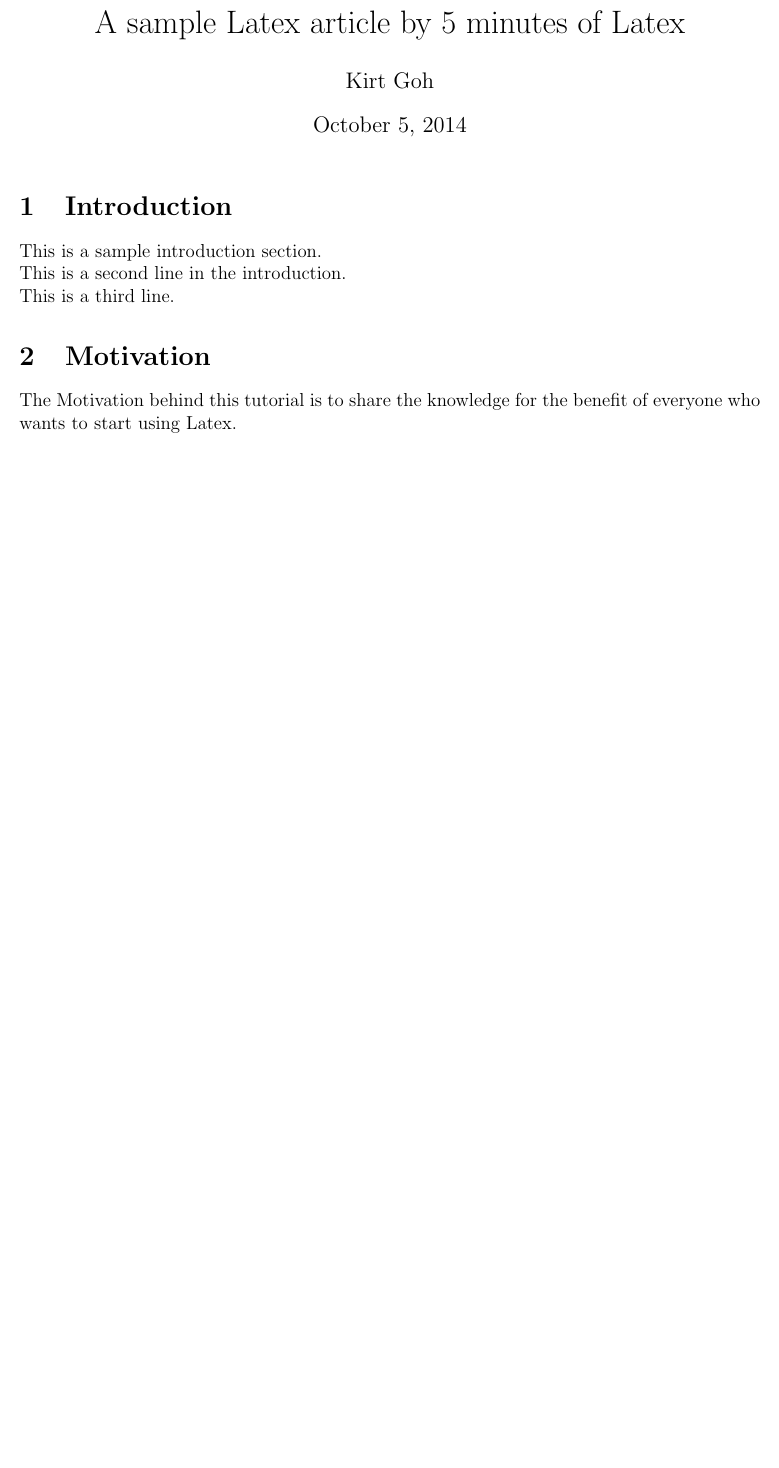
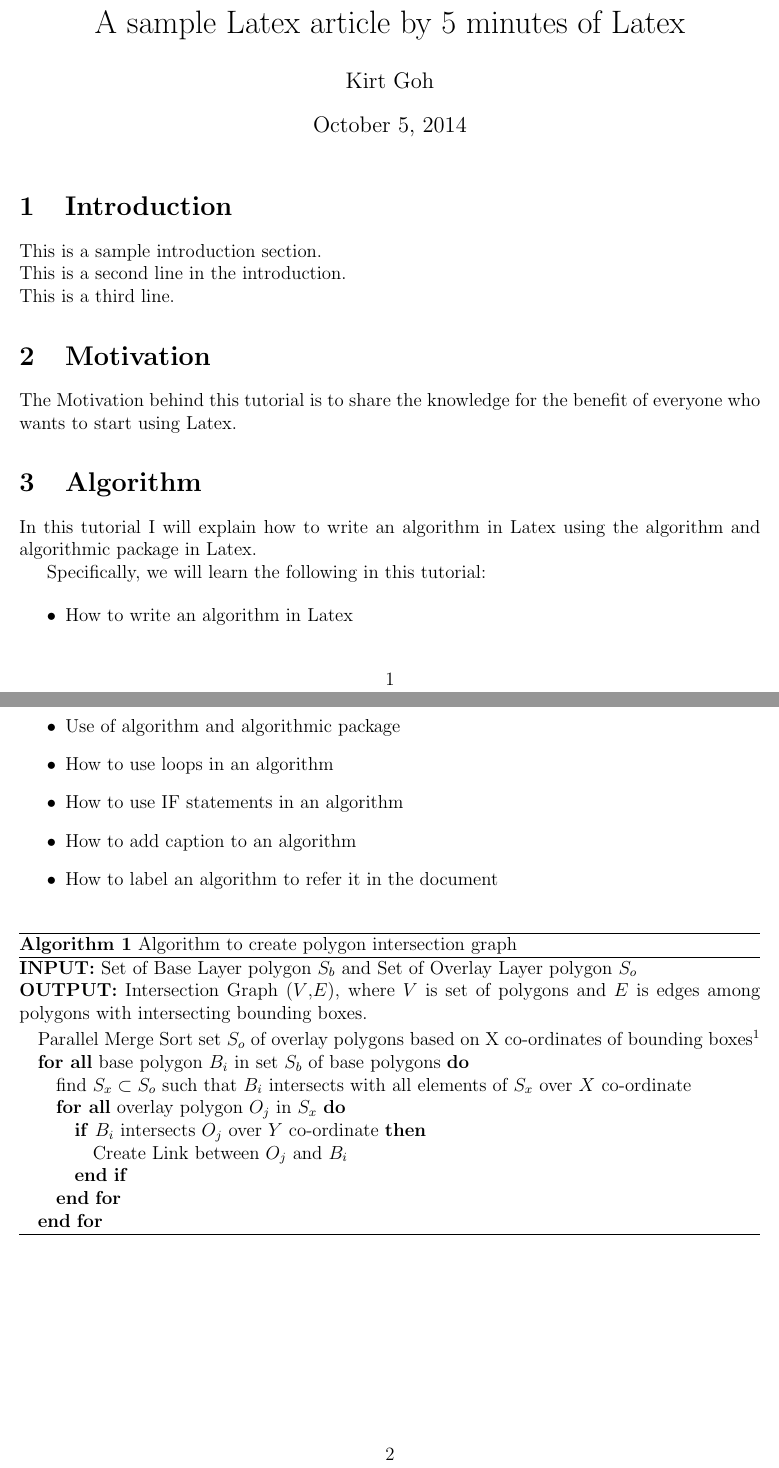
Before and after one commit to kirtgoh/forlinux, a LaTeX document (latex/latex_struct.tex): part of the page before the commit and two parts of pages 1 and 2 of 2 after it, the two joined at a grey line, cut so that both start at the same text, the shorter picture padded with empty space. Compiled offline with pdfLaTeX.

Commit message:
tex-2: Using algorithm and algorithmic package in Latex

```diff
--- a/latex/latex_struct.tex
+++ b/latex/latex_struct.tex
@@ -1,6 +1,8 @@
 % \documentclass[12pt,letterpaper]{article}
 \documentclass[12pt,a4paper]{article}
 \usepackage[left=12mm, top=0.5in, bottom=5in]{geometry}
+\usepackage{algorithm}
+\usepackage{algorithmic}
 
 \begin{document}
 \title{A sample Latex article by 5 minutes of Latex}
@@ -16,4 +18,45 @@ This is a third line.
 The Motivation behind this tutorial is to share the knowledge for the benefit of
 everyone who wants to start using Latex.
 
+\section{Algorithm} In this tutorial I will explain how to write an algorithm in
+Latex using the algorithm and algorithmic package in Latex.
+
+Specifically, we will learn the following in this tutorial:
+
+\begin{itemize}
+	\item How to write an algorithm in Latex
+	\item Use of algorithm and algorithmic package
+	\item How to use loops in an algorithm
+	\item How to use IF statements in an algorithm
+	\item How to add caption to an algorithm
+	\item How to label an algorithm to refer it in the document
+\end{itemize}
+
+\begin{algorithm}[H]
+
+\textbf{INPUT:} Set of Base Layer polygon $S_b$ and Set of Overlay Layer polygon
+$S_o$\\
+\textbf{OUTPUT:} Intersection Graph ($V$,$E$), where $V$ is set of polygons and
+$E$ is edges among polygons with intersecting bounding boxes.
+
+	\begin{algorithmic}
+
+	\STATE Parallel Merge Sort set $S_o$ of overlay polygons based on X co-ordinates
+	of bounding boxes\footnotemark[1]
+	\FORALL{base polygon $B_i$ in set $S_b$ of base polygons}
+		\STATE find $S_x \subset S_o$ such that $B_i$ intersects with all elements
+		of $S_x$ over $X$ co-ordinate
+		\FORALL{overlay polygon $O_j$ in $S_x$}
+			\IF {$B_i$ intersects $O_j$ over $Y$ co-ordinate}
+			\STATE{Create Link between $O_j$ and $B_i$}
+			\ENDIF
+		\ENDFOR
+	\ENDFOR
+
+	\end{algorithmic}
+	\caption{Algorithm to create polygon intersection graph}
+	\label{algo:relgraph}
+
+\end{algorithm}
+
 \end{document}
```
